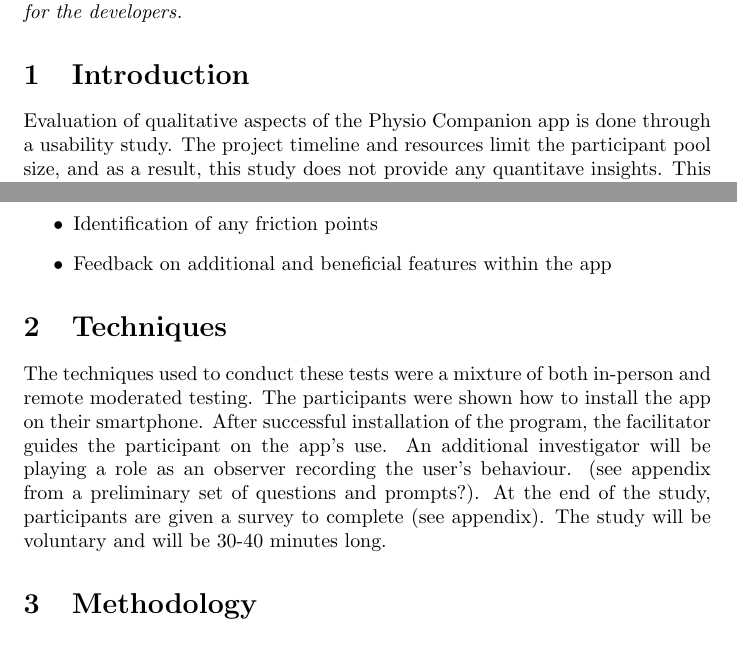
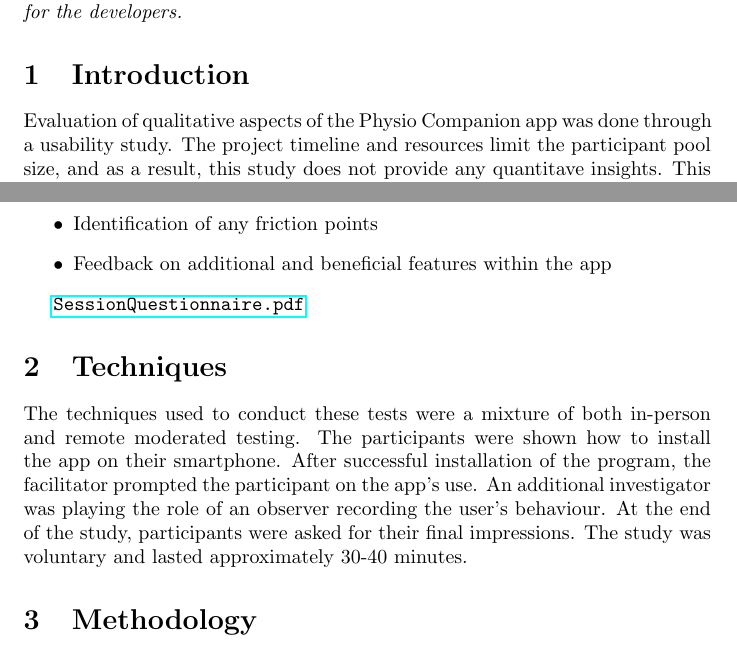
Before and after one commit to M9Huynh/technically-functional, a LaTeX document (docs/Extras/UsabilityTesting/UsabilityReport.tex): two parts of page 3 of 6, joined at a grey line, cut so that both start at the same text. Compiled offline with pdfLaTeX.

Commit message:
trying to embed links to other docs

```diff
--- a/docs/Extras/UsabilityTesting/UsabilityReport.tex
+++ b/docs/Extras/UsabilityTesting/UsabilityReport.tex
@@ -3,6 +3,7 @@
 \usepackage[utf8]{inputenc}
 \usepackage{amsmath}
 \usepackage{graphicx}
+\usepackage{hyperref}
 
 \title{Usability survey questions}
 \author{Maham S}
@@ -16,7 +17,7 @@
 \textit{Note: this document is not the final version. It is merely an additional aid for the developers.}
 
 \section{Introduction}
-Evaluation of qualitative aspects of the Physio Companion app is done through a usability study.
+Evaluation of qualitative aspects of the Physio Companion app was done through a usability study.
 The project timeline and resources limit the participant pool size, and as a result,
 this study does not provide any quantitave insights.
 This document outlines the testing methodology and concludes with the resulting findings. \\
@@ -29,12 +30,13 @@ The goals of the study are:
     \item Feedback on additional and beneficial features within the app
 \end{itemize}
 
+\url{SessionQuestionnaire.pdf}
+
 \section{Techniques}
 The techniques used to conduct these tests were a mixture of both in-person and remote moderated testing. The participants
-were shown how to install the app on their smartphone. After successful installation of the program, the facilitator guides
-the participant on the app's use. An additional investigator will be playing a role as an observer recording the user's behaviour.
-(see appendix from a preliminary set of questions and prompts?). At the end of the study, participants are given a survey to complete (see appendix).
-The study will be voluntary and will be 30-40 minutes long.
+were shown how to install the app on their smartphone. After successful installation of the program, the facilitator prompted
+the participant on the app's use. An additional investigator was playing the role of an observer recording the user's behaviour.
+At the end of the study, participants were asked for their final impressions. The study was voluntary and lasted approximately 30-40 minutes.
 
 \section{Methodology}
 In order to gain a deeper understanding of the user experience of the application, a series of questionnaires were constructed
```
Also changed, not shown: docs/VnVReport/VnVReport.tex (+1 -1 lines), docs/Extras/UsabilityTesting/UsabilityReport.pdf, docs/VnVReport/VnVReport.pdf.
